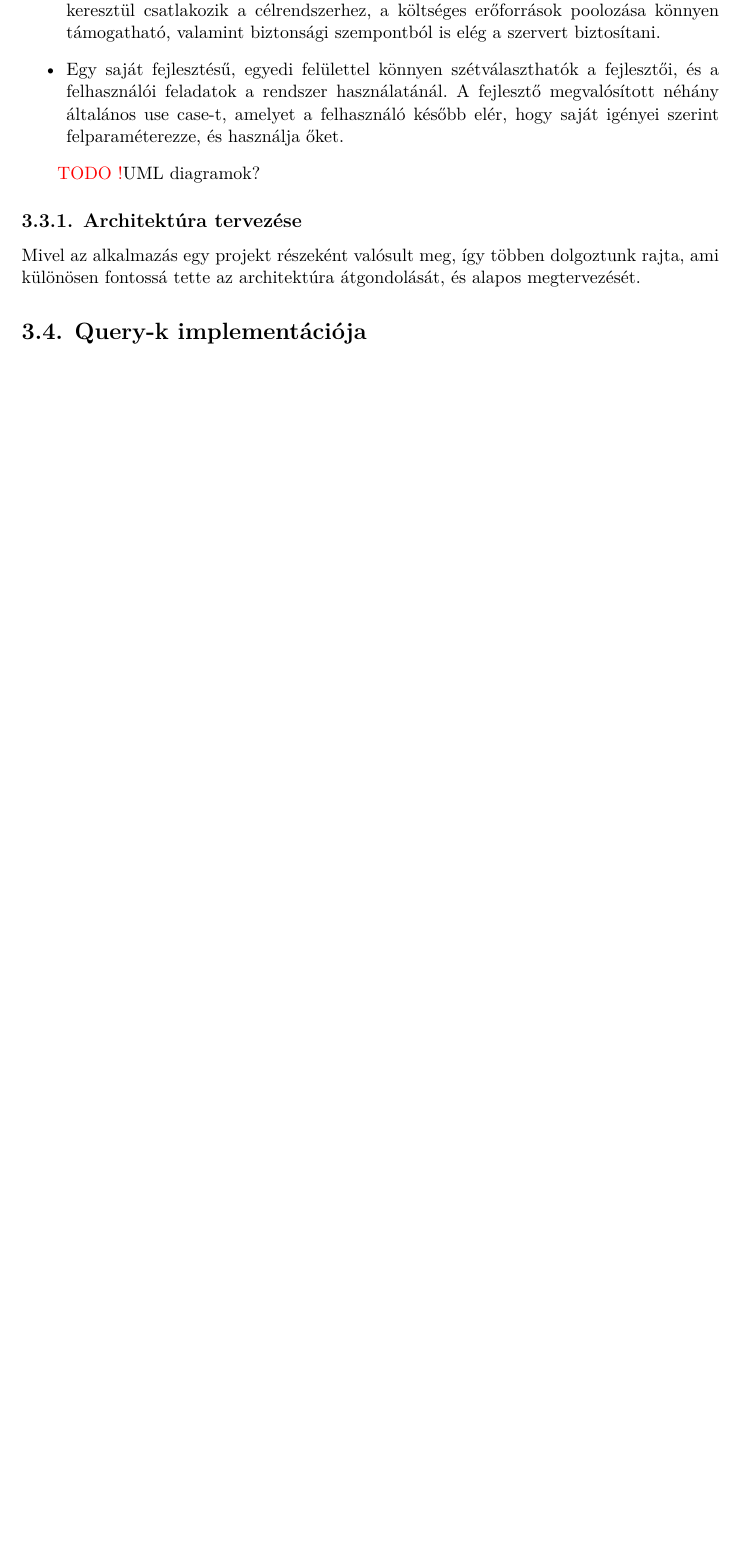
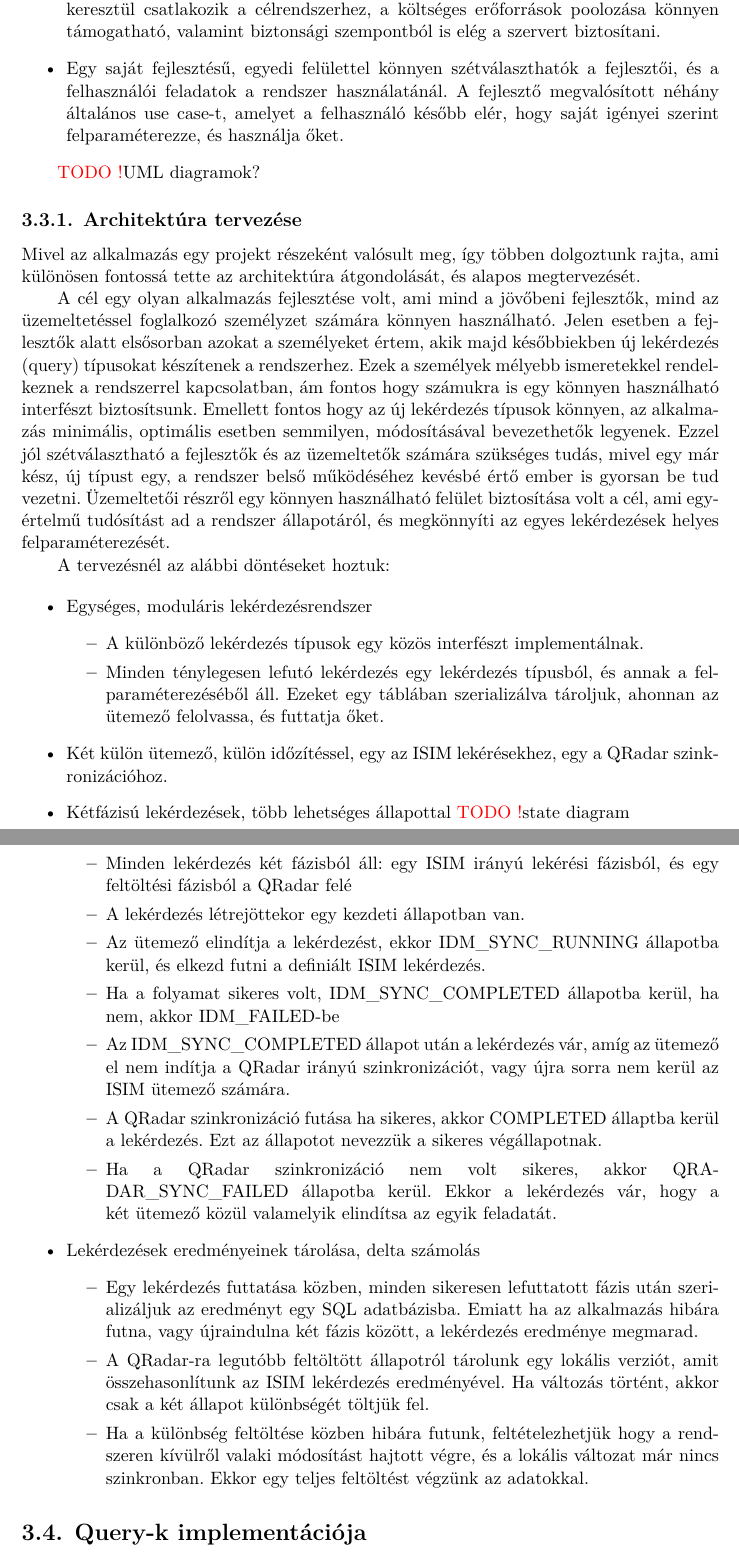
Before and after one commit to brabulla/thesis, a LaTeX thesis (src/thesis.tex, which reads src/content/implementation.tex): part of page 18 of 23 before the commit and two parts of pages 18 and 19 of 24 after it, the two joined at a grey line, cut so that both start at the same text, the shorter picture padded with empty space. Compiled offline with XeLaTeX.

Commit message:
Was architektúra tervezése

```diff
--- a/src/content/implementation.tex
+++ b/src/content/implementation.tex
@@ -110,6 +111,39 @@ A Websphere alapú alkalmazás a felsorolt problémákra az alábbi módon kín
 \subsection{Architektúra tervezése}
 
 Mivel az alkalmazás egy projekt részeként valósult meg, így többen dolgoztunk rajta, ami különösen fontossá tette az architektúra átgondolását, és alapos megtervezését.
+
+A cél egy olyan alkalmazás fejlesztése volt, ami mind a jövőbeni fejlesztők, mind az üzemeltetéssel foglalkozó személyzet számára könnyen használható. Jelen esetben a fejlesztők alatt elsősorban azokat a személyeket értem, akik majd későbbiekben új lekérdezés (query) típusokat készítenek a rendszerhez. Ezek a személyek mélyebb ismeretekkel rendelkeznek a rendszerrel kapcsolatban, ám fontos hogy számukra is egy könnyen használható interfészt biztosítsunk. Emellett fontos hogy az új lekérdezés típusok könnyen, az alkalmazás minimális, optimális esetben semmilyen, módosításával bevezethetők legyenek. Ezzel jól szétválasztható a fejlesztők és az üzemeltetők számára szükséges tudás, mivel egy már kész, új típust egy, a rendszer belső működéséhez kevésbé értő ember is gyorsan be tud vezetni. Üzemeltetői részről egy könnyen használható felület biztosítása volt a cél, ami egyértelmű tudósítást ad a rendszer állapotáról, és megkönnyíti az egyes lekérdezések helyes felparaméterezését.
+
+A tervezésnél az alábbi döntéseket hoztuk:
+
+\begin{itemize}
+	\item Egységes, moduláris lekérdezésrendszer
+	\begin{itemize}
+		\item A különböző lekérdezés típusok egy közös interfészt implementálnak.
+		\item Minden ténylegesen lefutó lekérdezés egy lekérdezés típusból, és annak a felparaméterezéséből áll. Ezeket egy táblában szerializálva tároljuk, ahonnan az ütemező felolvassa, és futtatja őket.
+	\end{itemize}
+
+	\item Két külön ütemező, külön időzítéssel, egy az ISIM lekérésekhez, egy a QRadar szinkronizációhoz.
+
+	\item Kétfázisú lekérdezések, több lehetséges állapottal \todo state diagram
+	\begin{itemize}
+		\item Minden lekérdezés két fázisból áll: egy ISIM irányú lekérési fázisból, és egy feltöltési fázisból a QRadar felé
+		\item A lekérdezés létrejöttekor egy kezdeti állapotban van.
+		\item Az ütemező elindítja a lekérdezést, ekkor IDM\_SYNC\_RUNNING állapotba kerül, és elkezd futni a definiált ISIM lekérdezés.
+		\item Ha a folyamat sikeres volt, IDM\_SYNC\_COMPLETED állapotba kerül, ha nem, akkor IDM\_FAILED-be
+		\item Az IDM\_SYNC\_COMPLETED állapot után a lekérdezés vár, amíg az ütemező el nem indítja a QRadar irányú szinkronizációt, vagy újra sorra nem kerül az ISIM ütemező számára.
+		\item A QRadar szinkronizáció futása ha sikeres, akkor COMPLETED állaptba kerül a lekérdezés. Ezt az állapotot nevezzük a sikeres végállapotnak.
+		\item Ha a QRadar szinkronizáció nem volt sikeres, akkor QRADAR\_SYNC\_FAILED állapotba kerül. Ekkor a lekérdezés vár, hogy a két ütemező közül valamelyik elindítsa az egyik feladatát.
+	\end{itemize}
+
+	\item Lekérdezések eredményeinek tárolása, delta számolás
+	\begin{itemize}
+		\item Egy lekérdezés futtatása közben, minden sikeresen lefuttatott fázis után szerializáljuk az eredményt egy SQL adatbázisba. Emiatt ha az alkalmazás hibára futna, vagy újraindulna két fázis között, a lekérdezés eredménye megmarad.
+		\item A QRadar-ra legutóbb feltöltött állapotról tárolunk egy lokális verziót, amit összehasonlítunk az ISIM lekérdezés eredményével. Ha változás történt, akkor csak a két állapot különbségét töltjük fel.
+		\item Ha a különbség feltöltése közben hibára futunk, feltételezhetjük hogy a rendszeren kívülről valaki módosítást hajtott végre, és a lokális változat már nincs szinkronban. Ekkor egy teljes feltöltést végzünk az adatokkal.
+	\end{itemize}
+\end{itemize}
+
 
 \section{Query-k implementációja} \label{sec:queryk}
 % Mod
```
Also changed, not shown: src/thesis.pdf, src/content/implementation.tex (5 more changed lines), 4 other files.
